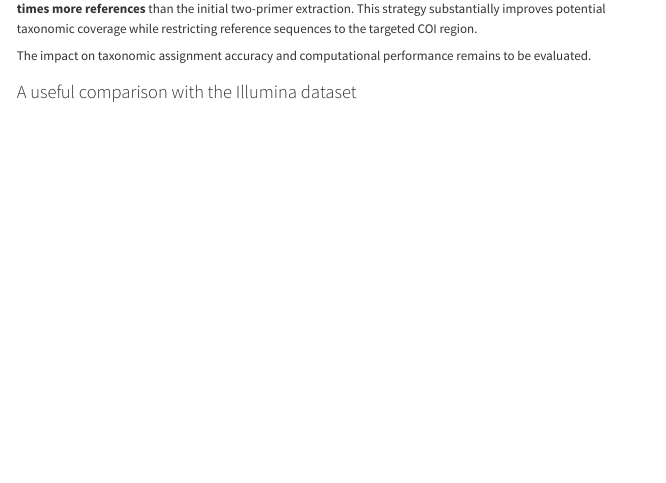
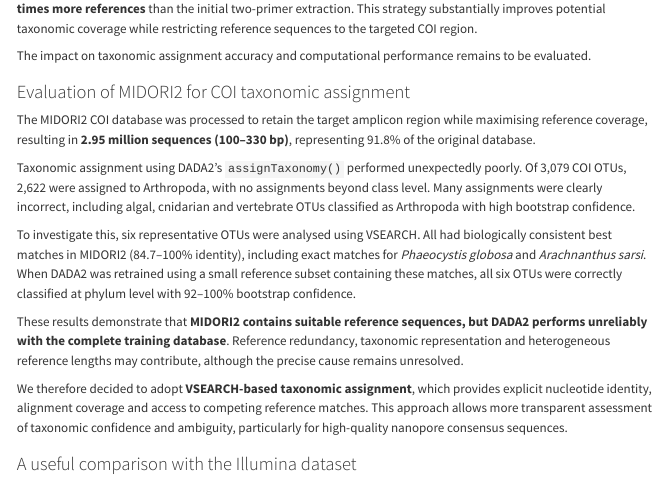
Before and after one commit to Nathhub/ICP_ONT, a Quarto document (ont_short.qmd): the page in a window 1100 px wide, from 4490 px down. Rendered offline with R 4.5, knitr and Pandoc in place of Quarto, with nearby package versions; some code elsewhere in the file could not run offline; menus at the side of the page are left out.

Commit message:
updates from home

```diff
--- a/ont_short.qmd
+++ b/ont_short.qmd
@@ -268,6 +268,18 @@ The resulting database is expected to contain **2,948,559 sequences (91.8% of th
 
 The impact on taxonomic assignment accuracy and computational performance remains to be evaluated.
 
+### Evaluation of MIDORI2 for COI taxonomic assignment
+
+The MIDORI2 COI database was processed to retain the target amplicon region while maximising reference coverage, resulting in **2.95 million sequences (100–330 bp)**, representing 91.8% of the original database.
+
+Taxonomic assignment using DADA2's `assignTaxonomy()` performed unexpectedly poorly. Of 3,079 COI OTUs, 2,622 were assigned to Arthropoda, with no assignments beyond class level. Many assignments were clearly incorrect, including algal, cnidarian and vertebrate OTUs classified as Arthropoda with high bootstrap confidence.
+
+To investigate this, six representative OTUs were analysed using VSEARCH. All had biologically consistent best matches in MIDORI2 (84.7–100% identity), including exact matches for *Phaeocystis globosa* and *Arachnanthus sarsi*. When DADA2 was retrained using a small reference subset containing these matches, all six OTUs were correctly classified at phylum level with 92–100% bootstrap confidence.
+
+These results demonstrate that **MIDORI2 contains suitable reference sequences, but DADA2 performs unreliably with the complete training database**. Reference redundancy, taxonomic representation and heterogeneous reference lengths may contribute, although the precise cause remains unresolved.
+
+We therefore decided to adopt **VSEARCH-based taxonomic assignment**, which provides explicit nucleotide identity, alignment coverage and access to competing reference matches. This approach allows more transparent assessment of taxonomic confidence and ambiguity, particularly for high-quality nanopore consensus sequences.
+
 
 ### A useful comparison with the Illumina dataset
 
```
